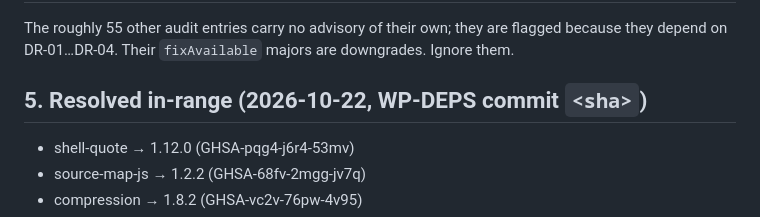
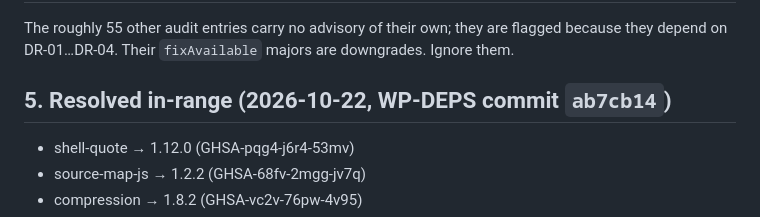
Before and after one commit to corbui317/sharecropr, a Markdown page: docs/05-operations/06-dependency-risk-register.md, the part around the change. Rendered like a GitHub page.

Commit message:
docs(ops): record WP-DEPS commit in risk register
Co-Authored-By: Claude Opus 5.5 <noreply@anthropic.com>

```diff
--- a/docs/05-operations/06-dependency-risk-register.md
+++ b/docs/05-operations/06-dependency-risk-register.md
@@ -29,7 +29,7 @@ An entry counts as accepted only once "Accepted by" is filled by the product own
 
 The roughly 55 other audit entries carry no advisory of their own; they are flagged because they depend on DR-01…DR-04. Their `fixAvailable` majors are downgrades. Ignore them.
 
-## 5. Resolved in-range (2026-10-22, WP-DEPS commit `<sha>`)
+## 5. Resolved in-range (2026-10-22, WP-DEPS commit `ab7cb14`)
 
 - shell-quote → 1.12.0 (GHSA-pqg4-j6r4-53mv)
 - source-map-js → 1.2.2 (GHSA-68fv-2mgg-jv7q)
```
